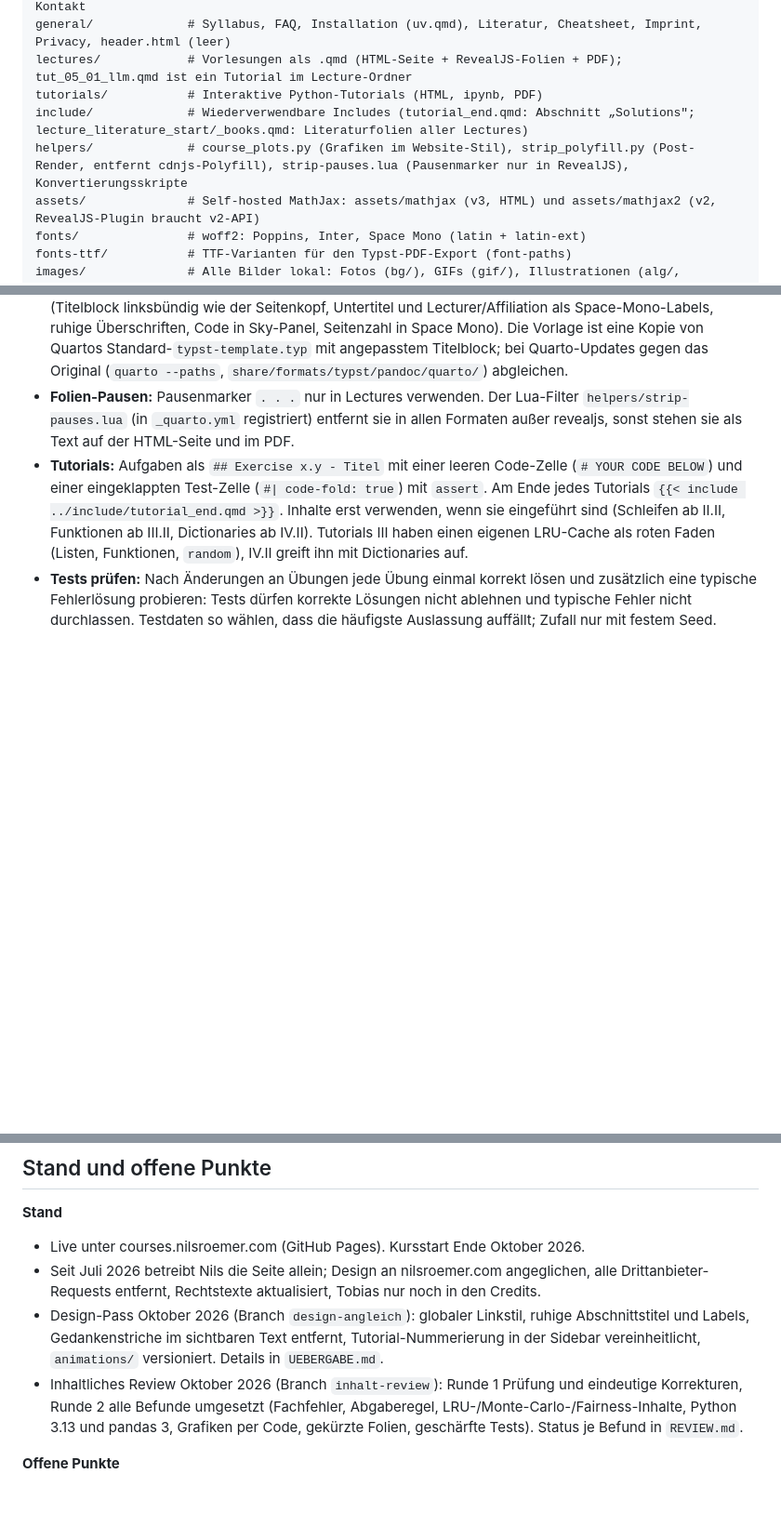
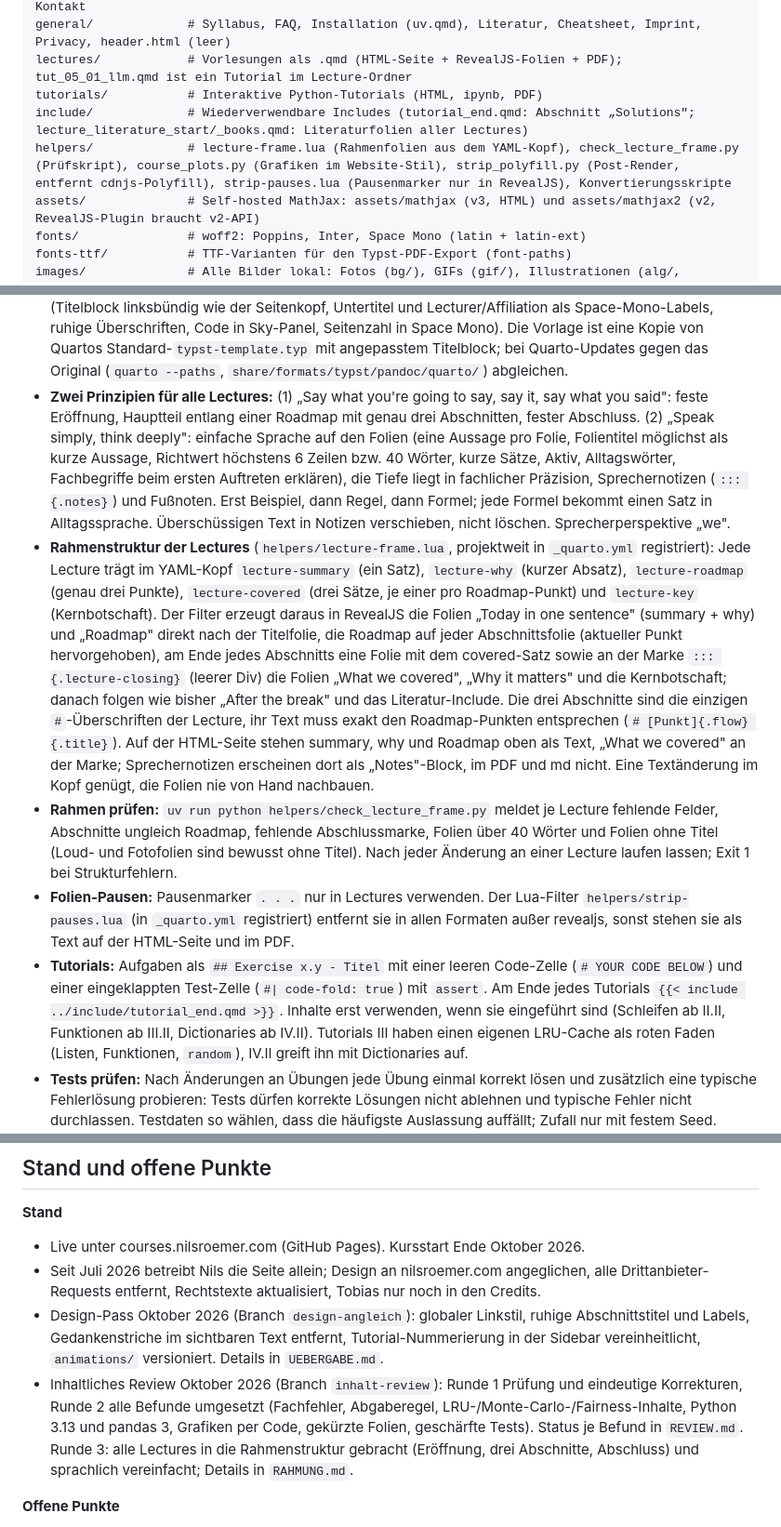
Before and after one commit to nilsroemer-de/programming-everyday-decisions, a Markdown page: CLAUDE.md, 3 parts joined by grey strips. Shown at 93% size. GitHub-like rendering; blank space fills up the shorter version.

Commit message:
RAHMUNG.md und CLAUDE.md: Prinzipien, Rahmenstruktur, Prüfskript, Ergebnisse
Co-Authored-By: Claude Fable 5.1 <noreply@anthropic.com>

```diff
--- a/CLAUDE.md
+++ b/CLAUDE.md
@@ -63,7 +63,7 @@ general/             # Syllabus, FAQ, Installation (uv.qmd), Literatur, Cheatshe
 lectures/            # Vorlesungen als .qmd (HTML-Seite + RevealJS-Folien + PDF); tut_05_01_llm.qmd ist ein Tutorial im Lecture-Ordner
 tutorials/           # Interaktive Python-Tutorials (HTML, ipynb, PDF)
 include/             # Wiederverwendbare Includes (tutorial_end.qmd: Abschnitt „Solutions"; lecture_literature_start/_books.qmd: Literaturfolien aller Lectures)
-helpers/             # course_plots.py (Grafiken im Website-Stil), strip_polyfill.py (Post-Render, entfernt cdnjs-Polyfill), strip-pauses.lua (Pausenmarker nur in RevealJS), Konvertierungsskripte
+helpers/             # lecture-frame.lua (Rahmenfolien aus dem YAML-Kopf), check_lecture_frame.py (Prüfskript), course_plots.py (Grafiken im Website-Stil), strip_polyfill.py (Post-Render, entfernt cdnjs-Polyfill), strip-pauses.lua (Pausenmarker nur in RevealJS), Konvertierungsskripte
 assets/              # Self-hosted MathJax: assets/mathjax (v3, HTML) und assets/mathjax2 (v2, RevealJS-Plugin braucht v2-API)
 fonts/               # woff2: Poppins, Inter, Space Mono (latin + latin-ext)
 fonts-ttf/           # TTF-Varianten für den Typst-PDF-Export (font-paths)
@@ -98,6 +98,9 @@ Sonstige Dateien im Root (`klu_syllabus.md`, `manual.md`, `main.py`, `messages/`
 - **Folien (RevealJS):** Gestaltung komplett in `styles.scss` (Defaults `$presentation-*`, Block „SLIDES", alles auf `.reveal` gescoped). Hell und ruhig: weißer Grund, Text und Überschriften in Ink, Inter für Text, Poppins für Überschriften, Space Mono für Meta-Angaben (Untertitel, Lecturer/Affiliation, Footer, Foliennummer). Primärblau nur für `.question`-Labels, den Fortschrittsbalken und Links beim Hover. Titelfolie wie der Seitenkopf der Website (Lecturer/Affiliation mit kleinen Uppercase-Labels per CSS), Abschnittsfolien (`# Titel {.title}`) weiß mit Titel in Ink, `.loud-slide` weiß mit großem Ink-Text. Eigene Klassen bleiben erhalten: `.flow` (statisch, früher Gradient-Animation), `.highlight` (Ink fett auf Sky-Hintergrund), `.question` (Primärblau), `.task` (Amber), `.errors` (Rot), `.invert-font` (weiß auf halbtransparentem Ink-Panel, nur auf Bildfolien), `.loud-slide`, `.incremental`. Slide-Klassen dürfen auf den HTML-Lecture-Seiten keinen weißen Text auf dunklem Grund erzeugen; dafür gibt es am Ende des Blocks HTML-Fallbacks. `strong` und `em` bleiben in Textfarbe. Keine neuen Logos oder Hintergrundbilder, Seitenverhältnis 1050 × 700 unverändert. Keine persönlichen „About me"-Folien, Nils' Person wird über nilsroemer.com abgedeckt.
 - **Folien prüfen:** Nach Gestaltungsänderungen alle Decks auf Überlauf prüfen (normale Ansicht und `?print-pdf`). Überlauf durch zu viel Inhalt wird nicht per CSS kaschiert, sondern als Vorschlag (kürzen, aufteilen, in Notizen) gelistet.
 - **PDF (Typst):** Schriften und Farben kommen aus `_brand.yml`, Layout aus `_typst/typst-template.typ` (Titelblock linksbündig wie der Seitenkopf, Untertitel und Lecturer/Affiliation als Space-Mono-Labels, ruhige Überschriften, Code in Sky-Panel, Seitenzahl in Space Mono). Die Vorlage ist eine Kopie von Quartos Standard-`typst-template.typ` mit angepasstem Titelblock; bei Quarto-Updates gegen das Original (`quarto --paths`, `share/formats/typst/pandoc/quarto/`) abgleichen.
+- **Zwei Prinzipien für alle Lectures:** (1) „Say what you're going to say, say it, say what you said": feste Eröffnung, Hauptteil entlang einer Roadmap mit genau drei Abschnitten, fester Abschluss. (2) „Speak simply, think deeply": einfache Sprache auf den Folien (eine Aussage pro Folie, Folientitel möglichst als kurze Aussage, Richtwert höchstens 6 Zeilen bzw. 40 Wörter, kurze Sätze, Aktiv, Alltagswörter, Fachbegriffe beim ersten Auftreten erklären), die Tiefe liegt in fachlicher Präzision, Sprechernotizen (`::: {.notes}`) und Fußnoten. Erst Beispiel, dann Regel, dann Formel; jede Formel bekommt einen Satz in Alltagssprache. Überschüssigen Text in Notizen verschieben, nicht löschen. Sprecherperspektive „we".
+- **Rahmenstruktur der Lectures** (`helpers/lecture-frame.lua`, projektweit in `_quarto.yml` registriert): Jede Lecture trägt im YAML-Kopf `lecture-summary` (ein Satz), `lecture-why` (kurzer Absatz), `lecture-roadmap` (genau drei Punkte), `lecture-covered` (drei Sätze, je einer pro Roadmap-Punkt) und `lecture-key` (Kernbotschaft). Der Filter erzeugt daraus in RevealJS die Folien „Today in one sentence" (summary + why) und „Roadmap" direkt nach der Titelfolie, die Roadmap auf jeder Abschnittsfolie (aktueller Punkt hervorgehoben), am Ende jedes Abschnitts eine Folie mit dem covered-Satz sowie an der Marke `::: {.lecture-closing}` (leerer Div) die Folien „What we covered", „Why it matters" und die Kernbotschaft; danach folgen wie bisher „After the break" und das Literatur-Include. Die drei Abschnitte sind die einzigen `#`-Überschriften der Lecture, ihr Text muss exakt den Roadmap-Punkten entsprechen (`# [Punkt]{.flow} {.title}`). Auf der HTML-Seite stehen summary, why und Roadmap oben als Text, „What we covered" an der Marke; Sprechernotizen erscheinen dort als „Notes"-Block, im PDF und md nicht. Eine Textänderung im Kopf genügt, die Folien nie von Hand nachbauen.
+- **Rahmen prüfen:** `uv run python helpers/check_lecture_frame.py` meldet je Lecture fehlende Felder, Abschnitte ungleich Roadmap, fehlende Abschlussmarke, Folien über 40 Wörter und Folien ohne Titel (Loud- und Fotofolien sind bewusst ohne Titel). Nach jeder Änderung an einer Lecture laufen lassen; Exit 1 bei Strukturfehlern.
 - **Folien-Pausen:** Pausenmarker `. . .` nur in Lectures verwenden. Der Lua-Filter `helpers/strip-pauses.lua` (in `_quarto.yml` registriert) entfernt sie in allen Formaten außer revealjs, sonst stehen sie als Text auf der HTML-Seite und im PDF.
 - **Tutorials:** Aufgaben als `## Exercise x.y - Titel` mit einer leeren Code-Zelle (`# YOUR CODE BELOW`) und einer eingeklappten Test-Zelle (`#| code-fold: true`) mit `assert`. Am Ende jedes Tutorials `{{< include ../include/tutorial_end.qmd >}}`. Inhalte erst verwenden, wenn sie eingeführt sind (Schleifen ab II.II, Funktionen ab III.II, Dictionaries ab IV.II). Tutorials III haben einen eigenen LRU-Cache als roten Faden (Listen, Funktionen, `random`), IV.II greift ihn mit Dictionaries auf.
 - **Tests prüfen:** Nach Änderungen an Übungen jede Übung einmal korrekt lösen und zusätzlich eine typische Fehlerlösung probieren: Tests dürfen korrekte Lösungen nicht ablehnen und typische Fehler nicht durchlassen. Testdaten so wählen, dass die häufigste Auslassung auffällt; Zufall nur mit festem Seed. Lösungen nie committen (Lösungen veröffentlicht Nils separat).
@@ -116,7 +119,7 @@ Sonstige Dateien im Root (`klu_syllabus.md`, `manual.md`, `main.py`, `messages/`
 - Live unter courses.nilsroemer.com (GitHub Pages). Kursstart Ende Oktober 2026.
 - Seit Juli 2026 betreibt Nils die Seite allein; Design an nilsroemer.com angeglichen, alle Drittanbieter-Requests entfernt, Rechtstexte aktualisiert, Tobias nur noch in den Credits.
 - Design-Pass Oktober 2026 (Branch `design-angleich`): globaler Linkstil, ruhige Abschnittstitel und Labels, Gedankenstriche im sichtbaren Text entfernt, Tutorial-Nummerierung in der Sidebar vereinheitlicht, `animations/` versioniert. Details in `UEBERGABE.md`.
-- Inhaltliches Review Oktober 2026 (Branch `inhalt-review`): Runde 1 Prüfung und eindeutige Korrekturen, Runde 2 alle Befunde umgesetzt (Fachfehler, Abgaberegel, LRU-/Monte-Carlo-/Fairness-Inhalte, Python 3.13 und pandas 3, Grafiken per Code, gekürzte Folien, geschärfte Tests). Status je Befund in `REVIEW.md`.
+- Inhaltliches Review Oktober 2026 (Branch `inhalt-review`): Runde 1 Prüfung und eindeutige Korrekturen, Runde 2 alle Befunde umgesetzt (Fachfehler, Abgaberegel, LRU-/Monte-Carlo-/Fairness-Inhalte, Python 3.13 und pandas 3, Grafiken per Code, gekürzte Folien, geschärfte Tests). Status je Befund in `REVIEW.md`. Runde 3: alle Lectures in die Rahmenstruktur gebracht (Eröffnung, drei Abschnitte, Abschluss) und sprachlich vereinfacht; Details in `RAHMUNG.md`.
 
 **Offene Punkte**
 
```
Also changed, not shown: RAHMUNG.md (added, +51 -0 lines).
